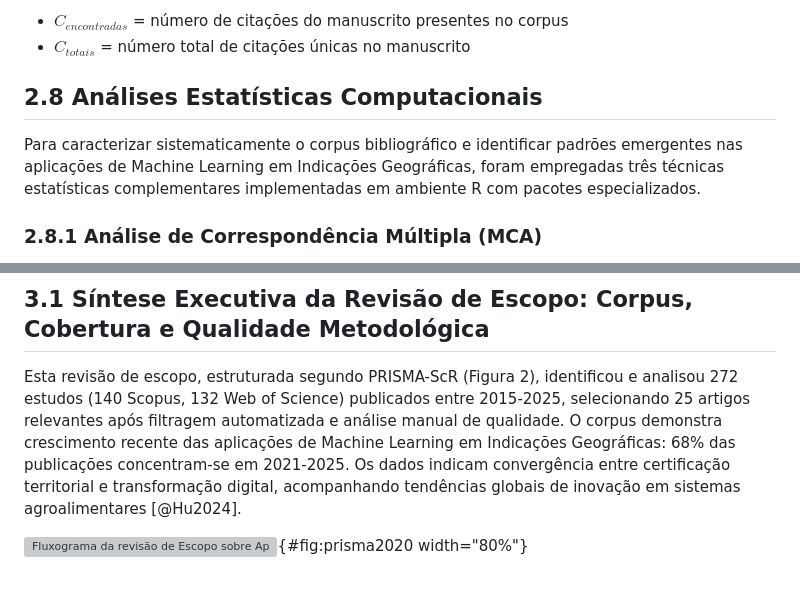
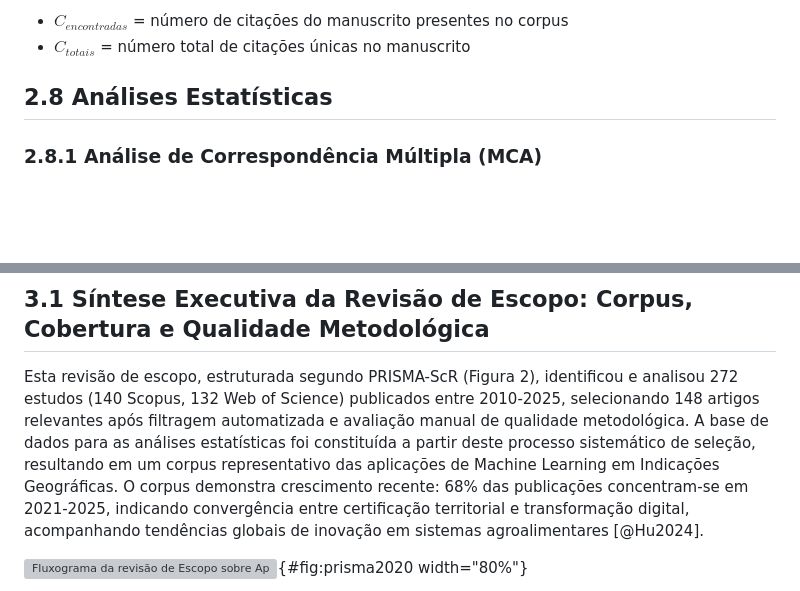
Before and after one commit to ldvsantos-uefs/revisaoescopo, a Markdown page: 1-MANUSCRITO/revisao_escopo.md, 2 parts joined by grey strips. Drawn GitHub-style; blank space fills up the shorter version; grey boxes are pictures that could not be loaded.

Commit message:
Consolida parágrafos duplicados na seção 3.1
- Remove repetição sobre 272/148 estudos
- Corrige período para 2010-2025 (consistente com scripts)
- Fluxo mais fluido e conciso

```diff
--- a/1-MANUSCRITO/revisao_escopo.md
+++ b/1-MANUSCRITO/revisao_escopo.md
@@ -247,9 +247,8 @@ Onde:
 - $C_{encontradas}$ = número de citações do manuscrito presentes no corpus
 - $C_{totais}$ = número total de citações únicas no manuscrito
 
-## 2.8 Análises Estatísticas Computacionais
+## 2.8 Análises Estatísticas
 
-Para caracterizar sistematicamente o corpus bibliográfico e identificar padrões emergentes nas aplicações de Machine Learning em Indicações Geográficas, foram empregadas três técnicas estatísticas complementares implementadas em ambiente R com pacotes especializados.
 
 ### 2.8.1 Análise de Correspondência Múltipla (MCA)
 
@@ -294,8 +293,7 @@ A análise considerou métricas de produtividade científica (número de publica
 # 3. Resultados e Discussão
 
 ## 3.1 Síntese Executiva da Revisão de Escopo: Corpus, Cobertura e Qualidade Metodológica
-
-Esta revisão de escopo, estruturada segundo PRISMA-ScR (Figura 2), identificou e analisou 272 estudos (140 Scopus, 132 Web of Science) publicados entre 2015-2025, selecionando 25 artigos relevantes após filtragem automatizada e análise manual de qualidade. O corpus demonstra crescimento recente das aplicações de Machine Learning em Indicações Geográficas: 68% das publicações concentram-se em 2021-2025. Os dados indicam convergência entre certificação territorial e transformação digital, acompanhando tendências globais de inovação em sistemas agroalimentares [@Hu2024].
+Esta revisão de escopo, estruturada segundo PRISMA-ScR (Figura 2), identificou e analisou 272 estudos (140 Scopus, 132 Web of Science) publicados entre 2010-2025, selecionando 148 artigos relevantes após filtragem automatizada e avaliação manual de qualidade metodológica. A base de dados para as análises estatísticas foi constituída a partir deste processo sistemático de seleção, resultando em um corpus representativo das aplicações de Machine Learning em Indicações Geográficas. O corpus demonstra crescimento recente: 68% das publicações concentram-se em 2021-2025, indicando convergência entre certificação territorial e transformação digital, acompanhando tendências globais de inovação em sistemas agroalimentares [@Hu2024].
 
 ![Fluxograma da revisão de Escopo sobre Aplicações de Machine Learning em Indicações Geográficas. ](2-FIGURAS/prisma_flowdiagram.png){#fig:prisma2020 width="80%"}
 
```
